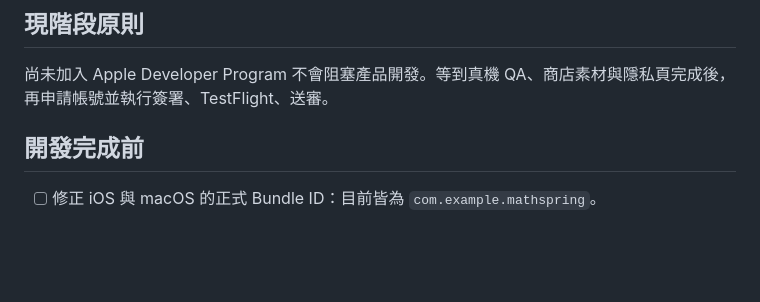
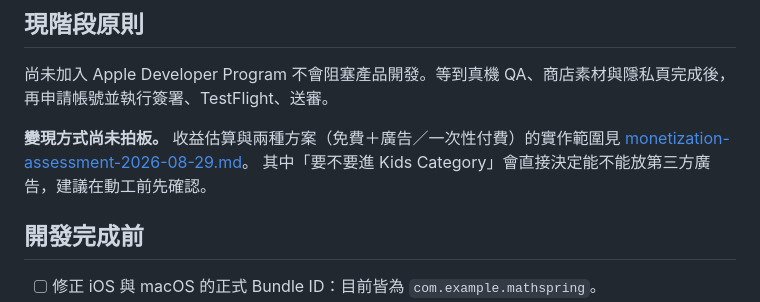
Before and after one commit to benwu777/MathSpring, a Markdown page: docs/app-store-release-checklist.md, the part around the change. Drawn GitHub-style; blank space fills up the shorter version.

```diff
--- a/docs/app-store-release-checklist.md
+++ b/docs/app-store-release-checklist.md
@@ -5,6 +5,10 @@
 ## 現階段原則
 
 尚未加入 Apple Developer Program 不會阻塞產品開發。等到真機 QA、商店素材與隱私頁完成後，再申請帳號並執行簽署、TestFlight、送審。
+
+**變現方式尚未拍板。** 收益估算與兩種方案（免費＋廣告／一次性付費）的實作範圍見
+[monetization-assessment-2026-08-29.md](monetization-assessment-2026-08-29.md)。
+其中「要不要進 Kids Category」會直接決定能不能放第三方廣告，建議在動工前先確認。
 
 ## 開發完成前
 
```
Also changed, not shown: docs/monetization-assessment-2026-08-29.md (added, +125 -0 lines).
